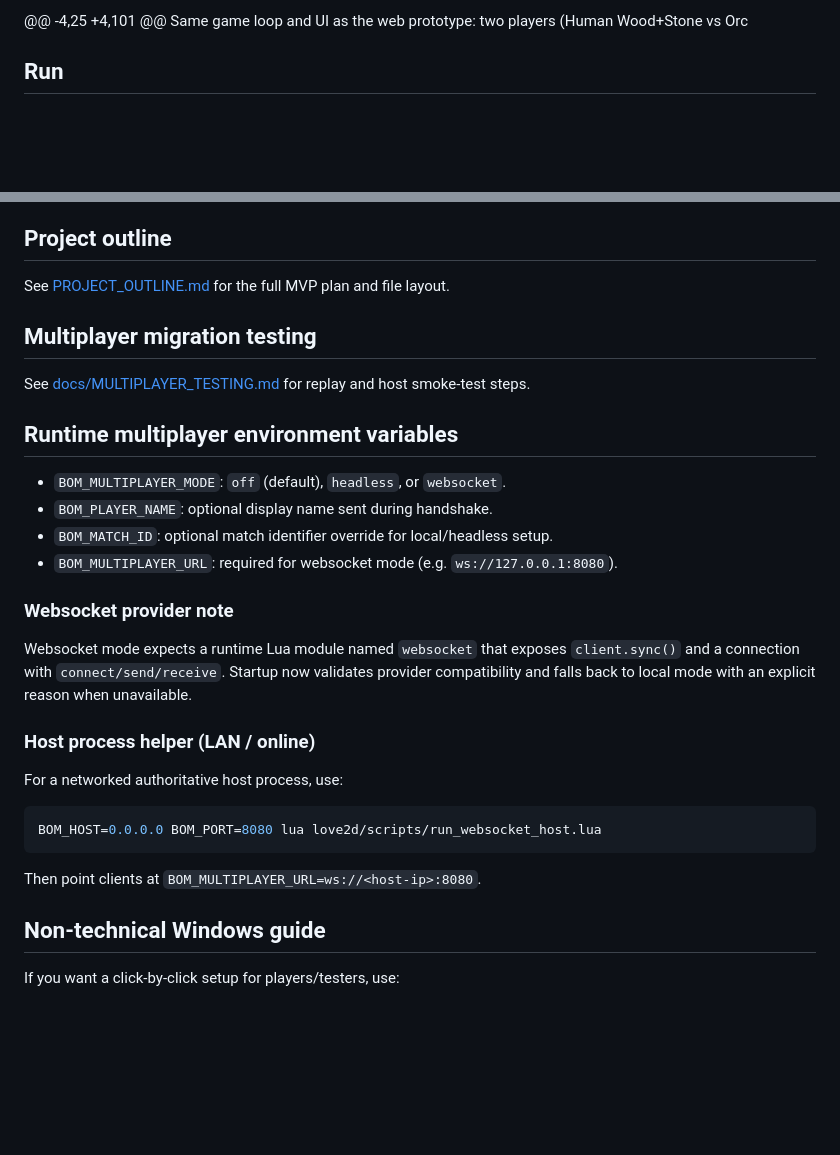
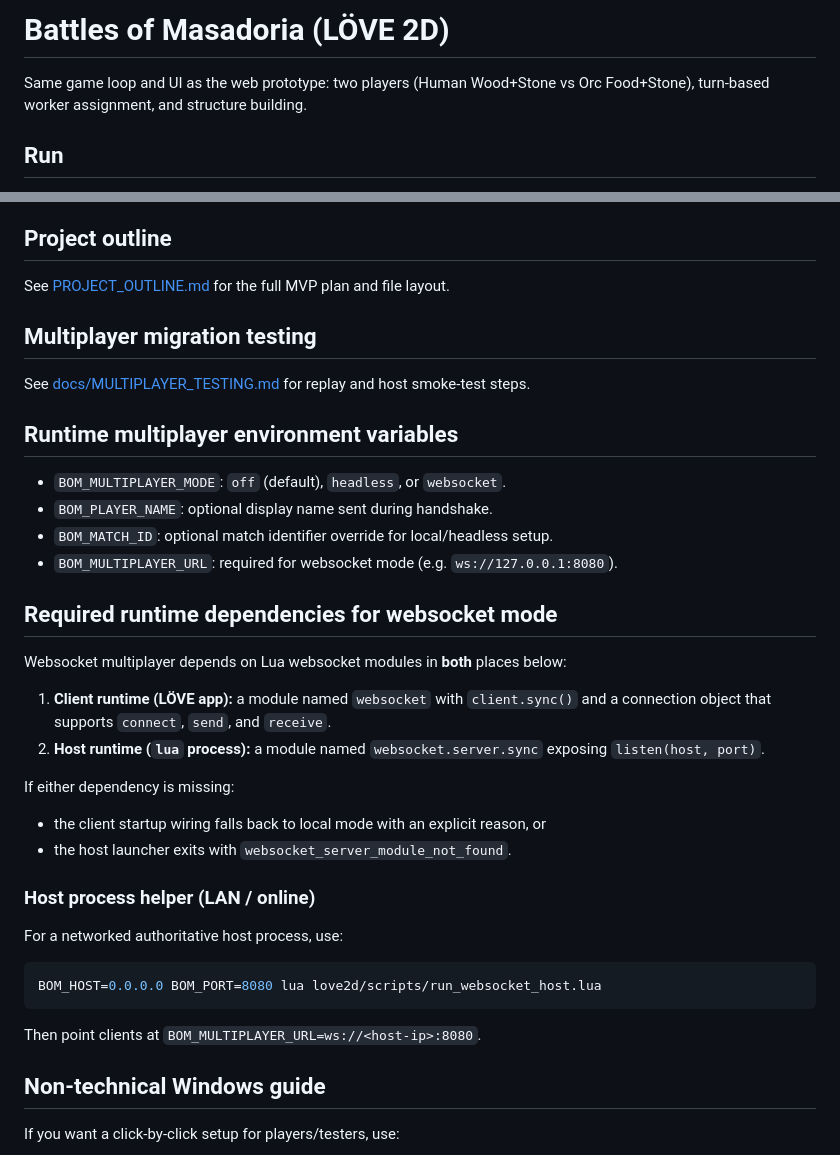
Before and after one commit to wyattmchalffey/BOM, a Markdown page: love2d/README.md, 2 parts joined by grey strips. Rendered like a GitHub page; blank space fills up the shorter version.

Commit message:
docs: tighten multiplayer setup checklist and prerequisites

````diff
--- a/love2d/README.md
+++ b/love2d/README.md
@@ -1,4 +1,6 @@
-@@ -4,25 +4,101 @@ Same game loop and UI as the web prototype: two players (Human Wood+Stone vs Orc
+# Battles of Masadoria (LÖVE 2D)
+
+Same game loop and UI as the web prototype: two players (Human Wood+Stone vs Orc Food+Stone), turn-based worker assignment, and structure building.
 
 ## Run
 
@@ -20,11 +22,9 @@
 
 See [PROJECT_OUTLINE.md](PROJECT_OUTLINE.md) for the full MVP plan and file layout.
 
-
 ## Multiplayer migration testing
 
 See [docs/MULTIPLAYER_TESTING.md](docs/MULTIPLAYER_TESTING.md) for replay and host smoke-test steps.
-
 
 ## Runtime multiplayer environment variables
 
@@ -33,10 +33,16 @@ See [docs/MULTIPLAYER_TESTING.md](docs/MULTIPLAYER_TESTING.md) for replay and ho
 - `BOM_MATCH_ID`: optional match identifier override for local/headless setup.
 - `BOM_MULTIPLAYER_URL`: required for websocket mode (e.g. `ws://127.0.0.1:8080`).
 
-### Websocket provider note
+## Required runtime dependencies for websocket mode
 
-Websocket mode expects a runtime Lua module named `websocket` that exposes `client.sync()` and a connection with `connect/send/receive`. Startup now validates provider compatibility and falls back to local mode with an explicit reason when unavailable.
+Websocket multiplayer depends on Lua websocket modules in **both** places below:
 
+1. **Client runtime (LÖVE app):** a module named `websocket` with `client.sync()` and a connection object that supports `connect`, `send`, and `receive`.
+2. **Host runtime (`lua` process):** a module named `websocket.server.sync` exposing `listen(host, port)`.
+
+If either dependency is missing:
+- the client startup wiring falls back to local mode with an explicit reason, or
+- the host launcher exits with `websocket_server_module_not_found`.
 
 ### Host process helper (LAN / online)
 
@@ -47,7 +53,6 @@ BOM_HOST=0.0.0.0 BOM_PORT=8080 lua love2d/scripts/run_websocket_host.lua
 ```
 
 Then point clients at `BOM_MULTIPLAYER_URL=ws://<host-ip>:8080`.
-
 
 ## Non-technical Windows guide
 
````
Also changed, not shown: love2d/docs/MULTIPLAYER_TESTING.md (+13 -0 lines).
